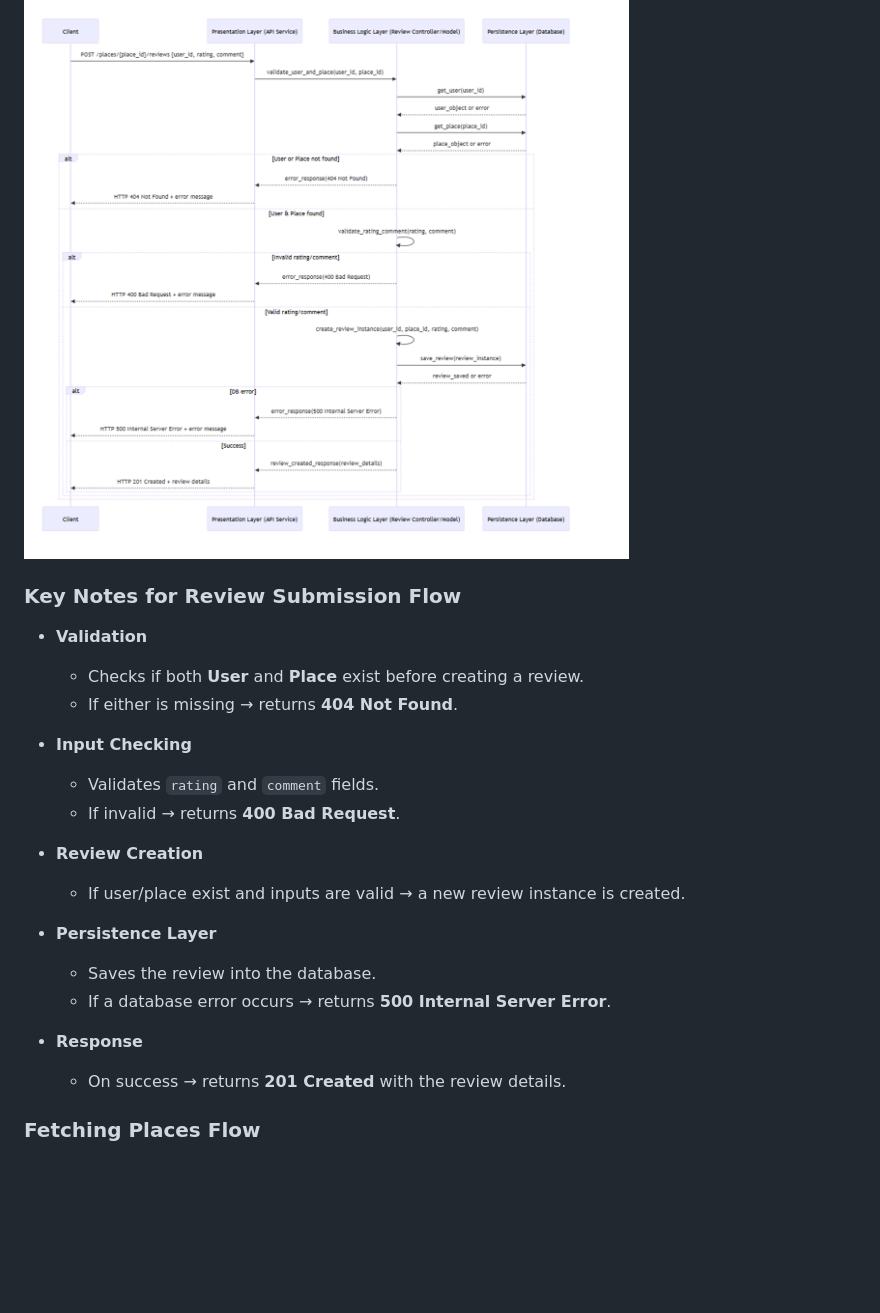
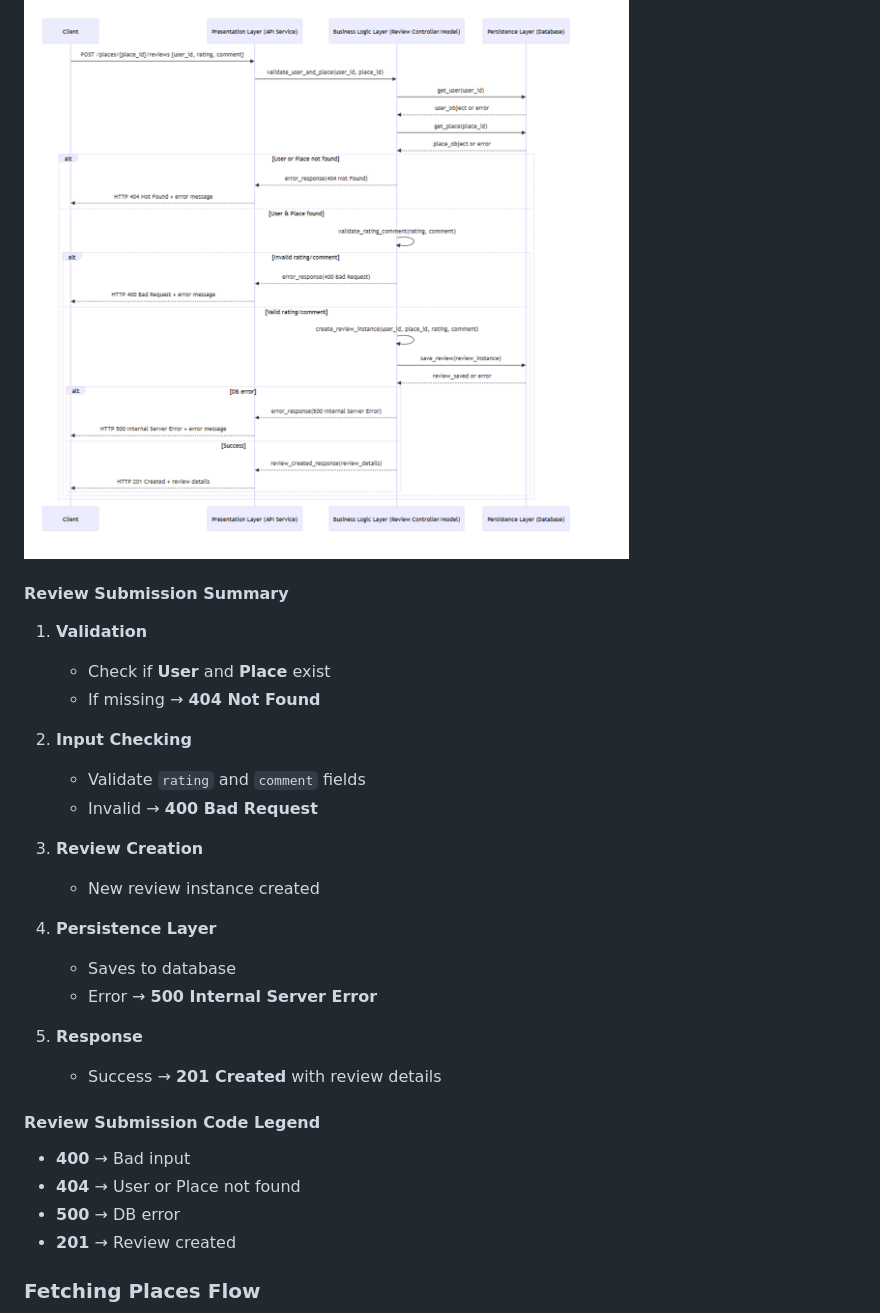
Before and after one commit to abfabs/holbertonschool-hbnb, a Markdown page: README.md, the part around one of its changes. Rendered like a GitHub page; blank space fills up the shorter version.

```diff
--- a/README.md
+++ b/README.md
@@ -133,26 +156,31 @@ HBnB Evolution is an educational project that implements a simplified Airbnb-lik
 
 ### Review Submission Flow
 ![Review Submission Flow](./images/review%20flow.png)
-### Key Notes for Review Submission Flow
 
-- **Validation**
-  - Checks if both **User** and **Place** exist before creating a review.
-  - If either is missing → returns **404 Not Found**.
+#### Review Submission Summary
+1. **Validation**
+   - Check if **User** and **Place** exist
+   - If missing → **404 Not Found**
 
-- **Input Checking**
-  - Validates `rating` and `comment` fields.
-  - If invalid → returns **400 Bad Request**.
+2. **Input Checking**
+   - Validate `rating` and `comment` fields
+   - Invalid → **400 Bad Request**
 
-- **Review Creation**
-  - If user/place exist and inputs are valid → a new review instance is created.
+3. **Review Creation**
+   - New review instance created
 
-- **Persistence Layer**
-  - Saves the review into the database.
-  - If a database error occurs → returns **500 Internal Server Error**.
+4. **Persistence Layer**
+   - Saves to database
+   - Error → **500 Internal Server Error**
 
-- **Response**
-  - On success → returns **201 Created** with the review details.
+5. **Response**
+   - Success → **201 Created** with review details
 
+#### Review Submission Code Legend
+- **400** → Bad input
+- **404** → User or Place not found
+- **500** → DB error
+- **201** → Review created
 
 ### Fetching Places Flow
 ![Fetching Places Flow](./images/fetching_places_flow.png)
```
Also changed, not shown: other parts of README.md (+67 -41 lines).
